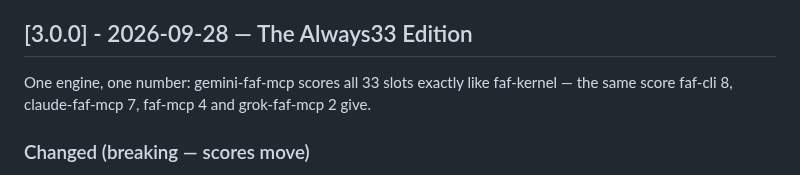
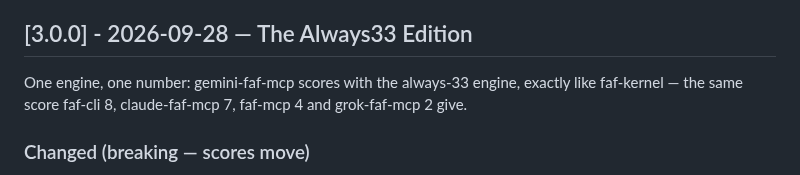
Before and after one commit to Wolfe-Jam/gemini-faf-mcp, a Markdown page: CHANGELOG.md, the part around the change. GitHub-like rendering.

```diff
--- a/CHANGELOG.md
+++ b/CHANGELOG.md
@@ -13,7 +13,7 @@ Format: [Keep a Changelog](https://keepachangelog.com/en/1.1.0/)
 
 ## [3.0.0] - 2026-09-28 — The Always33 Edition
 
-One engine, one number: gemini-faf-mcp scores all 33 slots exactly like faf-kernel — the same score faf-cli 8, claude-faf-mcp 7, faf-mcp 4 and grok-faf-mcp 2 give.
+One engine, one number: gemini-faf-mcp scores with the always-33 engine, exactly like faf-kernel — the same score faf-cli 8, claude-faf-mcp 7, faf-mcp 4 and grok-faf-mcp 2 give.
 
 ### Changed (breaking — scores move)
 - **`faf-python-sdk>=2.0.0`** — the SDK's `score_faf` now returns exactly what
```
Also changed, not shown: README.md (+1 -1 lines).
